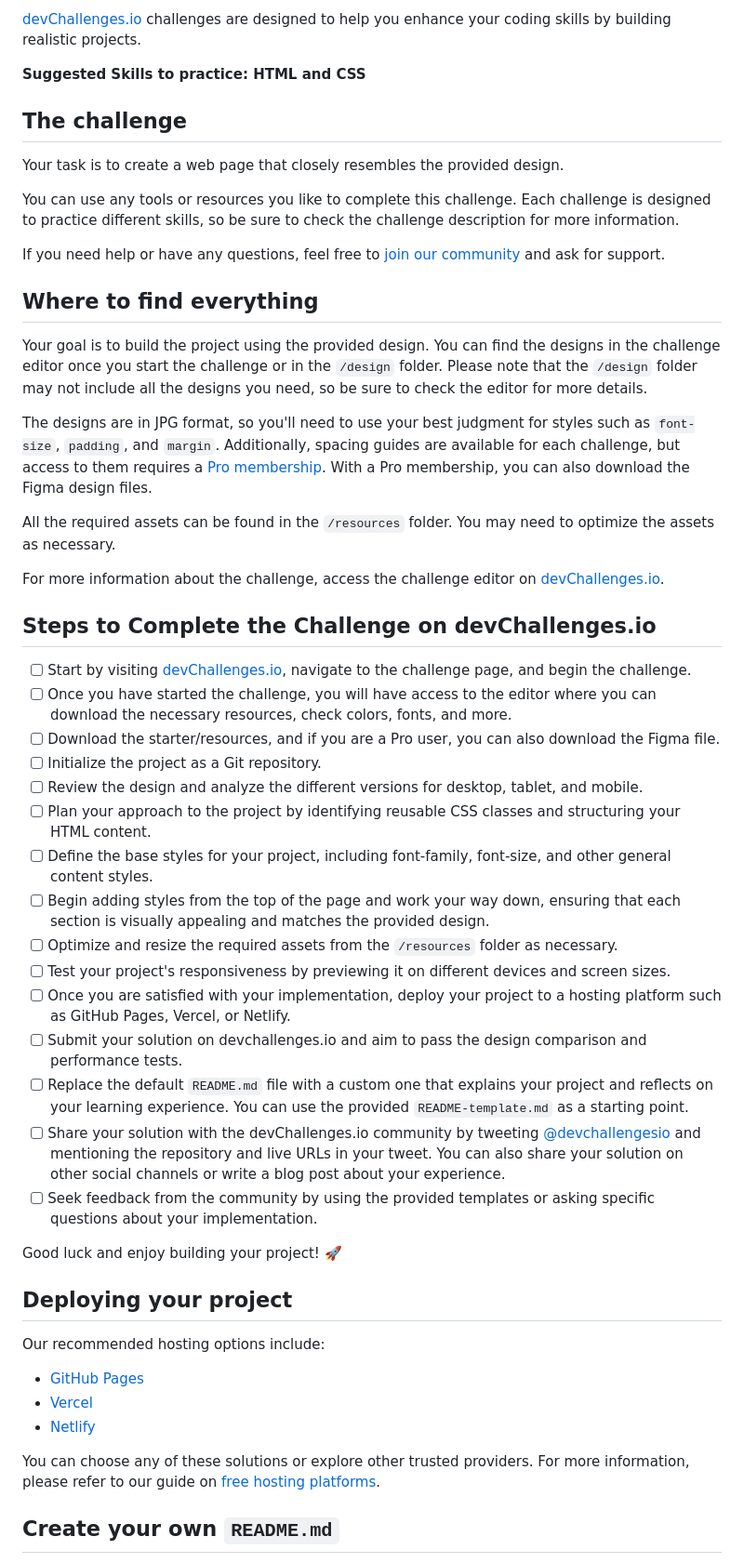
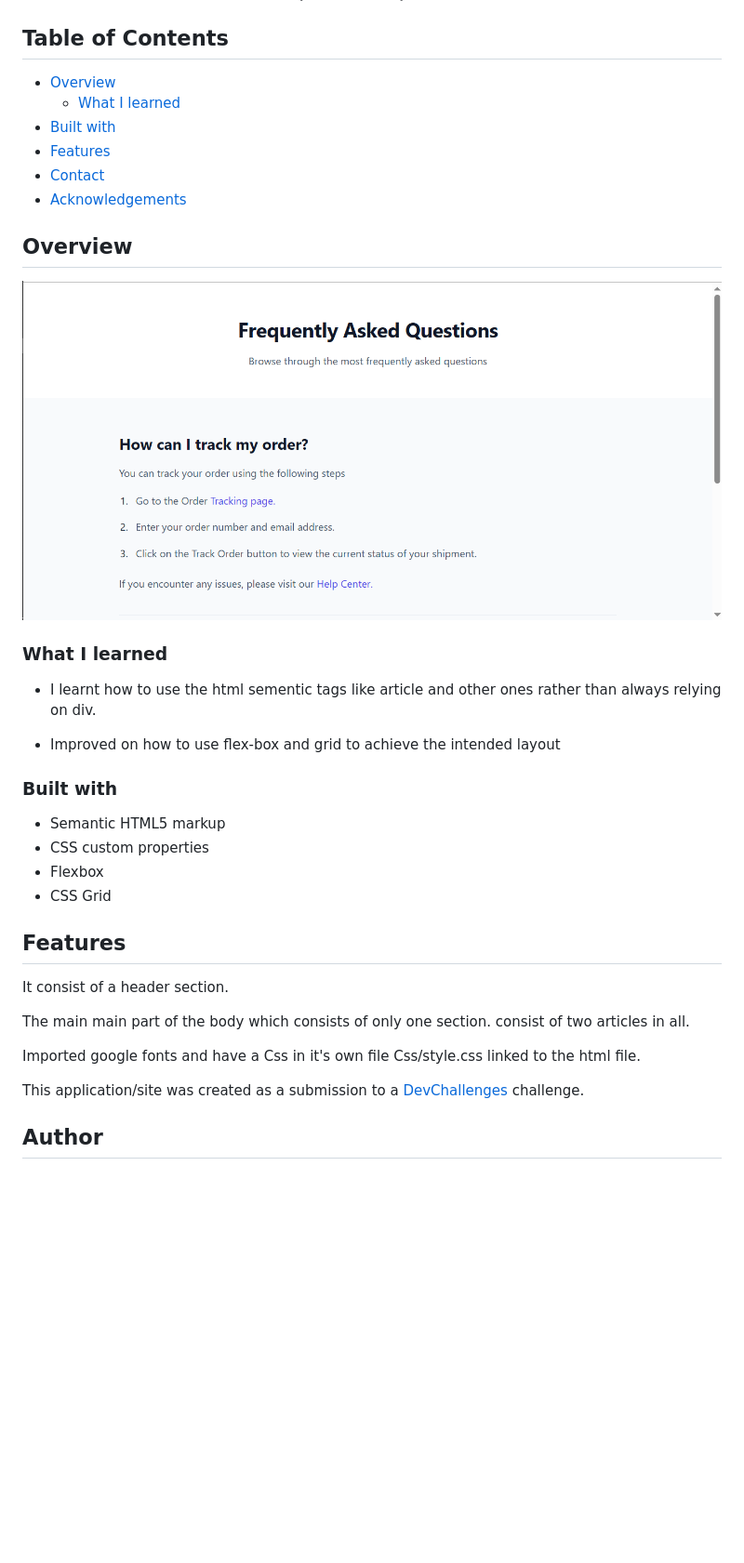
Before and after one commit to City-boy1/simple-faq-questions, a Markdown page: README.md, the part around one of its changes. Shown at 93% size. GitHub-like rendering; pictures changed too: resources/faq-screenshot.png (added); blank space fills up the shorter version.

Commit message:
Seperated the styles from the html file and updated README.md

```diff
--- a/README.md
+++ b/README.md
@@ -8,55 +23,46 @@ Welcome to this responsive web coding challenge.
 
-[devChallenges.io](https://devchallenges.io/) challenges are designed to help you enhance your coding skills by building realistic projects.
+<!-- TABLE OF CONTENTS -->
 
-**Suggested Skills to practice: HTML and CSS**
+## Table of Contents
 
-## The challenge
+- [Overview](#overview)
+  - [What I learned](#what-i-learned)
+- [Built with](#built-with)
+- [Features](#features)
+- [Contact](#contact)
+- [Acknowledgements](#acknowledgements)
 
-Your task is to create a web page that closely resembles the provided design.
+<!-- OVERVIEW -->
 
-You can use any tools or resources you like to complete this challenge. Each challenge is designed to practice different skills, so be sure to check the challenge description for more information.
+## Overview
 
-If you need help or have any questions, feel free to [join our community](https://github.com/orgs/devchallenges-io/discussions) and ask for support.
+![screenshot](./resources/faq-screenshot.png)
 
-## Where to find everything
+### What I learned
+- I learnt how to use the html sementic tags like article and   other ones rather than always relying on div.
 
-Your goal is to build the project using the provided design. You can find the designs in the challenge editor once you start the challenge or in the `/design` folder. Please note that the `/design` folder may not include all the designs you need, so be sure to check the editor for more details.
+- Improved on how to use flex-box and grid to achieve the intended layout
 
-The designs are in JPG format, so you'll need to use your best judgment for styles such as `font-size`, `padding`, and `margin`. Additionally, spacing guides are available for each challenge, but access to them requires a [Pro membership](https://devchallenges.io/pro). With a Pro membership, you can also download the Figma design files.
 
-All the required assets can be found in the `/resources` folder. You may need to optimize the assets as necessary.
+### Built with
 
-For more information about the challenge, access the challenge editor on [devChallenges.io](https://devchallenges.io/challenges-dashboard).
+- Semantic HTML5 markup
+- CSS custom properties
+- Flexbox
+- CSS Grid
 
-## Steps to Complete the Challenge on devChallenges.io
 
-- [ ] Start by visiting [devChallenges.io](https://devchallenges.io/), navigate to the challenge page, and begin the challenge.
-- [ ] Once you have started the challenge, you will have access to the editor where you can download the necessary resources, check colors, fonts, and more.
-- [ ] Download the starter/resources, and if you are a Pro user, you can also download the Figma file.
-- [ ] Initialize the project as a Git repository.
-- [ ] Review the design and analyze the different versions for desktop, tablet, and mobile.
-- [ ] Plan your approach to the project by identifying reusable CSS classes and structuring your HTML content.
-- [ ] Define the base styles for your project, including font-family, font-size, and other general content styles.
-- [ ] Begin adding styles from the top of the page and work your way down, ensuring that each section is visually appealing and matches the provided design.
-- [ ] Optimize and resize the required assets from the `/resources` folder as necessary.
-- [ ] Test your project's responsiveness by previewing it on different devices and screen sizes.
-- [ ] Once you are satisfied with your implementation, deploy your project to a hosting platform such as GitHub Pages, Vercel, or Netlify.
-- [ ] Submit your solution on devchallenges.io and aim to pass the design comparison and performance tests.
-- [ ] Replace the default `README.md` file with a custom one that explains your project and reflects on your learning experience. You can use the provided `README-template.md` as a starting point.
-- [ ] Share your solution with the devChallenges.io community by tweeting [@devchallengesio](https://twitter.com/devchallengesio) and mentioning the repository and live URLs in your tweet. You can also share your solution on other social channels or write a blog post about your experience.
-- [ ] Seek feedback from the community by using the provided templates or asking specific questions about your implementation.
+## Features
 
-Good luck and enjoy building your project! 🚀
+It consist of a header section.
 
-## Deploying your project
+The main main part of the body which consists of only one section.
+consist of two articles in all.
 
-Our recommended hosting options include:
+Imported google fonts and have a Css in it's own file Css/style.css linked to the html file.
 
-- [GitHub Pages](https://pages.github.com/)
-- [Vercel](https://vercel.com/)
-- [Netlify](https://www.netlify.com/)
+This application/site was created as a submission to a [DevChallenges](https://devchallenges.io/challenges-dashboard) challenge.
 
-You can choose any of these solutions or explore other trusted providers. For more information, please refer to our guide on [free hosting platforms](https://devchallenges.io/learn/1-fundamentals/free-hosting-for-web-projects).
 
-## Create your own `README.md`
+## Author
 
```
Also changed, not shown: other parts of README.md (+20 -40 lines), README_template.md (deleted, +0 -86 lines), design/Desktop_1350px.jpg (deleted), design/Tablet_1024px.jpg (deleted), design/mobile_412px.jpg (deleted), 2 other files.
